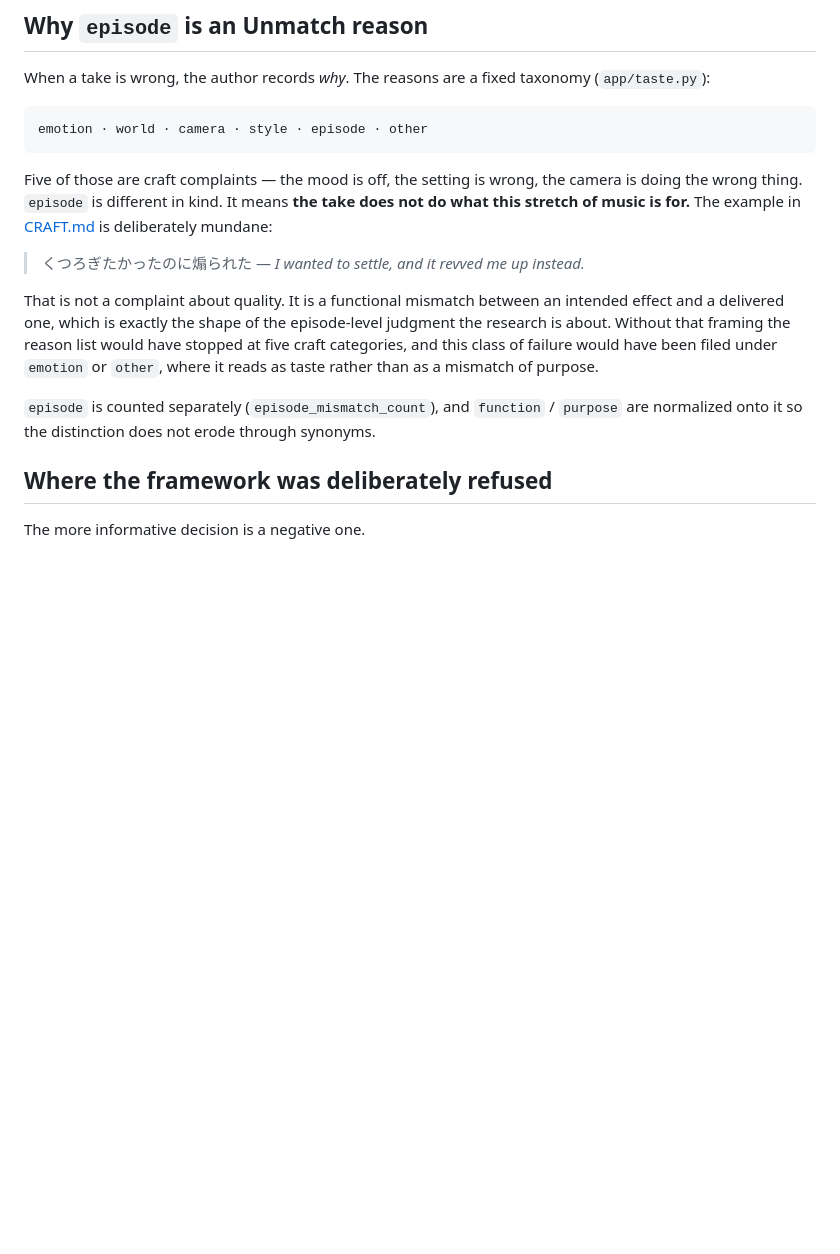
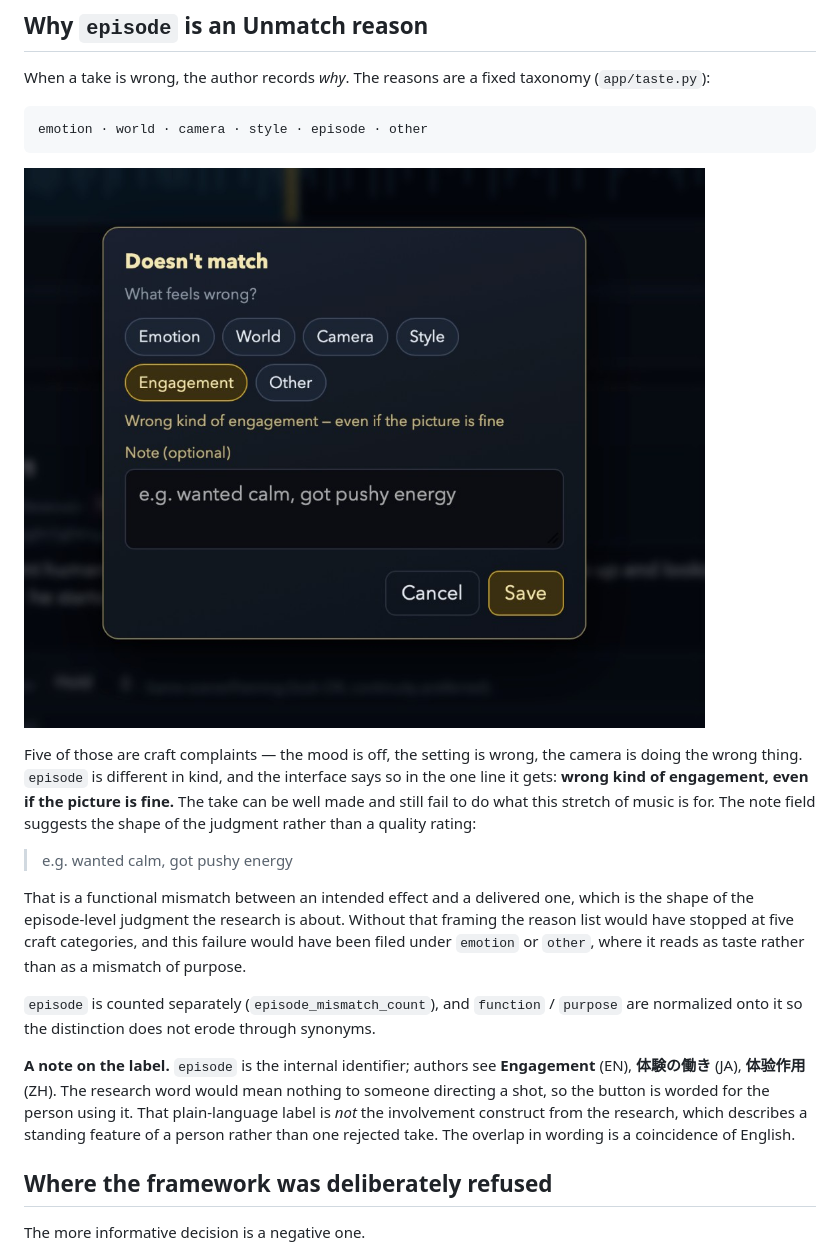
Before and after one commit to ryuuichi927/xochipilli, a Markdown page: docs/RESEARCH-CONTEXT.md, the part around the change. GitHub-like rendering; pictures changed too: docs/media/unmatch.png (added); blank space fills up the shorter version.

Commit message:
Show the Unmatch sheet, and reconcile its label with the code
The research-context document argued from the internal identifier, `episode`, but
authors never see that word: the button reads Engagement / 体験の働き / 体验作用.
A reader comparing the document to the screen would have found a contradiction, so
the mapping is now stated, along with the fact that the English label is plain
product wording and not the involvement construct from the research.

The screenshot also supplies better evidence than prose did. The interface already
says what the category is for — wrong kind of engagement, even if the picture is
fine — and the note placeholder shows the shape of the judgment, so both are quoted
from the running product instead of paraphrased.

````diff
--- a/docs/RESEARCH-CONTEXT.md
+++ b/docs/RESEARCH-CONTEXT.md
@@ -39,21 +39,29 @@ When a take is wrong, the author records *why*. The reasons are a fixed taxonomy
 emotion · world · camera · style · episode · other
 ```
 
+![The Unmatch sheet, with the episode reason selected](media/unmatch.png)
+
 Five of those are craft complaints — the mood is off, the setting is wrong, the camera is
-doing the wrong thing. `episode` is different in kind. It means **the take does not do what
-this stretch of music is for.** The example in [CRAFT.md](CRAFT.md) is deliberately
-mundane:
+doing the wrong thing. `episode` is different in kind, and the interface says so in the one
+line it gets: **wrong kind of engagement, even if the picture is fine.** The take can be
+well made and still fail to do what this stretch of music is for. The note field suggests
+the shape of the judgment rather than a quality rating:
 
-> くつろぎたかったのに煽られた — *I wanted to settle, and it revved me up instead.*
+> e.g. wanted calm, got pushy energy
 
-That is not a complaint about quality. It is a functional mismatch between an intended
-effect and a delivered one, which is exactly the shape of the episode-level judgment the
-research is about. Without that framing the reason list would have stopped at five craft
-categories, and this class of failure would have been filed under `emotion` or `other`,
-where it reads as taste rather than as a mismatch of purpose.
+That is a functional mismatch between an intended effect and a delivered one, which is the
+shape of the episode-level judgment the research is about. Without that framing the reason
+list would have stopped at five craft categories, and this failure would have been filed
+under `emotion` or `other`, where it reads as taste rather than as a mismatch of purpose.
 
 `episode` is counted separately (`episode_mismatch_count`), and `function` / `purpose` are
 normalized onto it so the distinction does not erode through synonyms.
+
+**A note on the label.** `episode` is the internal identifier; authors see **Engagement**
+(EN), **体験の働き** (JA), **体验作用** (ZH). The research word would mean nothing to someone
+directing a shot, so the button is worded for the person using it. That plain-language label
+is *not* the involvement construct from the research, which describes a standing feature of a
+person rather than one rejected take. The overlap in wording is a coincidence of English.
 
 ## Where the framework was deliberately refused
 
````
